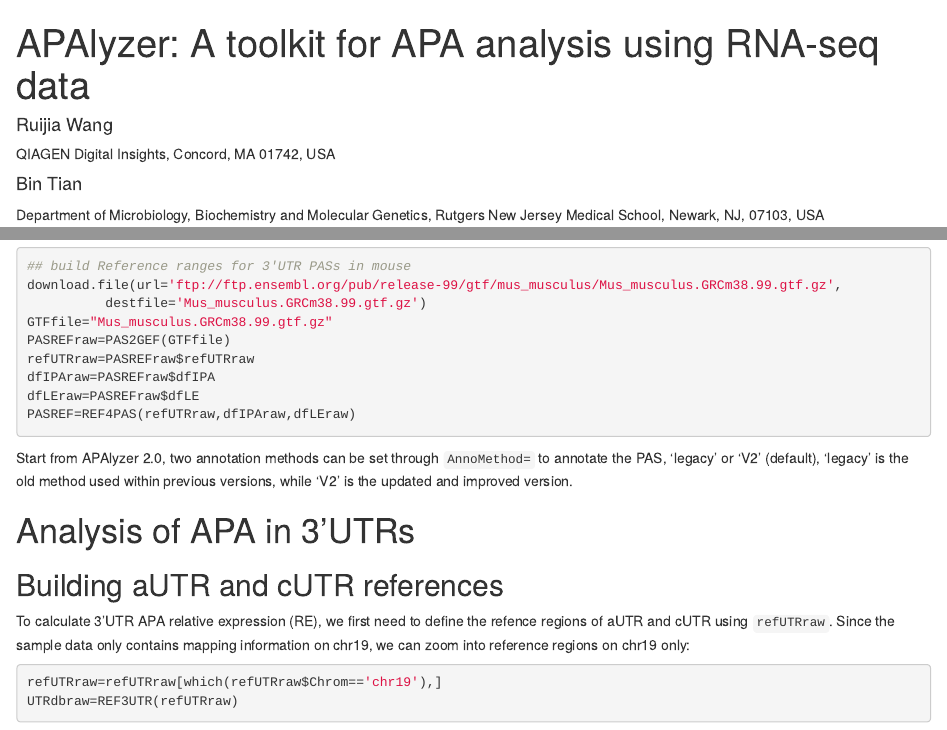
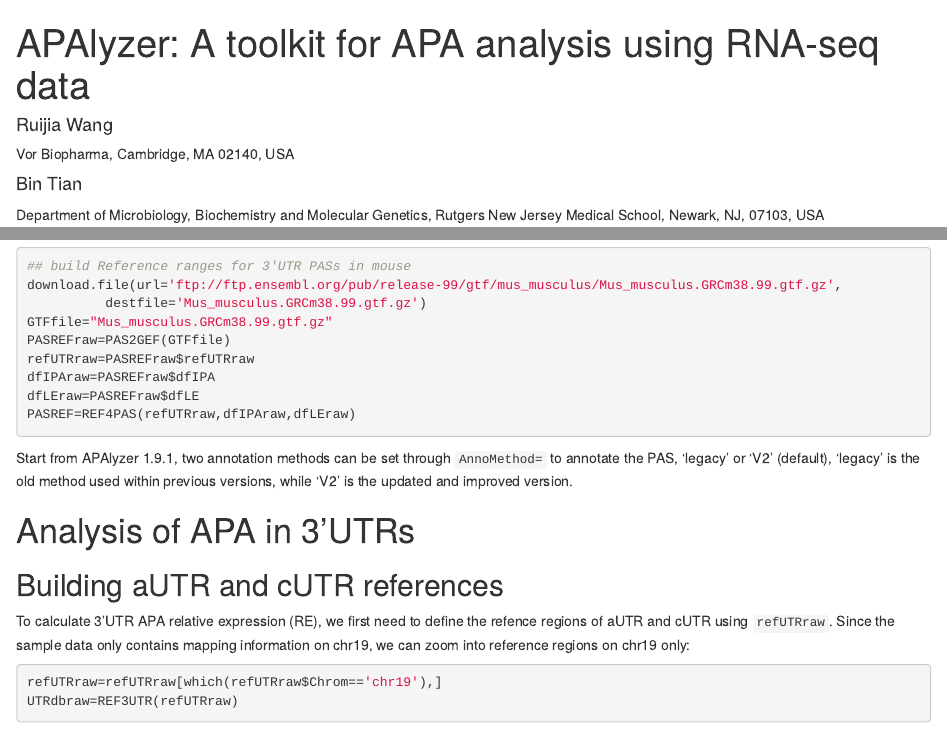
Before and after one commit to RJWANGbioinfo/APAlyzer, an R Markdown document (vignettes/APAlyzer.Rmd): the page in a window 1100 px wide, from its top, and a second part further down, joined at a grey line. Rendered offline with R 4.5, knitr and Pandoc, with nearby package versions; drawn as R Markdown's standard HTML page in place of the format the file asks for; some code elsewhere in the file could not run offline; common packages that the code uses without loading them are loaded.

Commit message:
updated vignettes

````diff
--- a/vignettes/APAlyzer.Rmd
+++ b/vignettes/APAlyzer.Rmd
@@ -2,7 +2,7 @@
 title: "APAlyzer: A toolkit for APA analysis using RNA-seq data"
 author:
 - name: Ruijia Wang
-  affiliation: QIAGEN Digital Insights, Concord, MA 01742, USA
+  affiliation: Vor Biopharma, Cambridge, MA 02140, USA
 - name: Bin Tian
   affiliation: Department of Microbiology, Biochemistry and Molecular Genetics, Rutgers New Jersey Medical School, Newark, NJ, 07103, USA
 
@@ -145,7 +145,7 @@
 dfLEraw=PASREFraw$dfLE
 PASREF=REF4PAS(refUTRraw,dfIPAraw,dfLEraw)
 ```
-Start from APAlyzer 2.0, two annotation methods can be set through `AnnoMethod=` to annotate the PAS, 'legacy' or 'V2' (default),
+Start from APAlyzer 1.9.1, two annotation methods can be set through `AnnoMethod=` to annotate the PAS, 'legacy' or 'V2' (default),
 'legacy' is the old method used within previous versions, while 'V2' is the updated and improved version.
 
 # Analysis of APA in 3’UTRs
````
